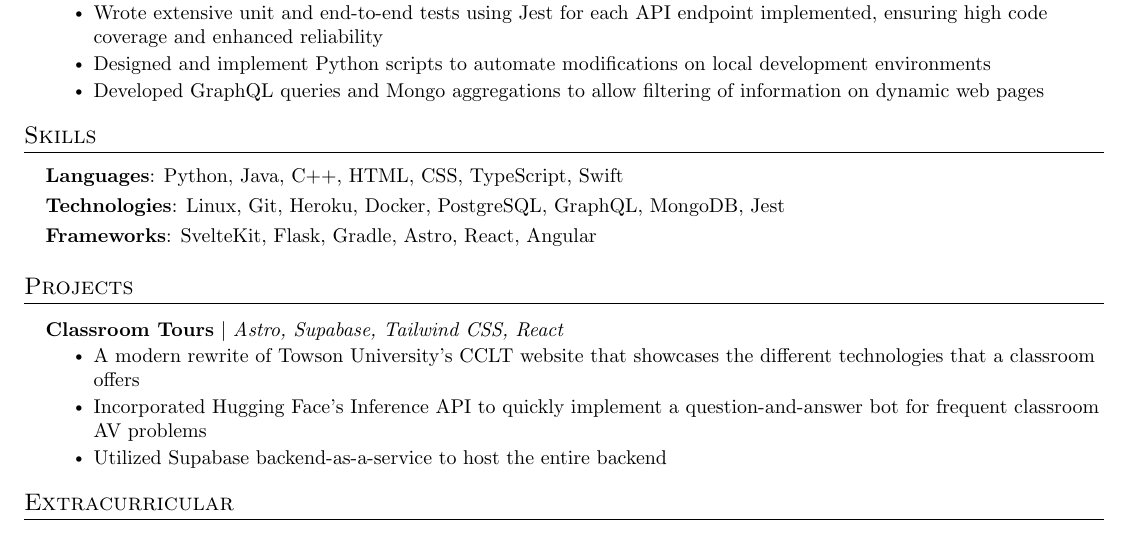
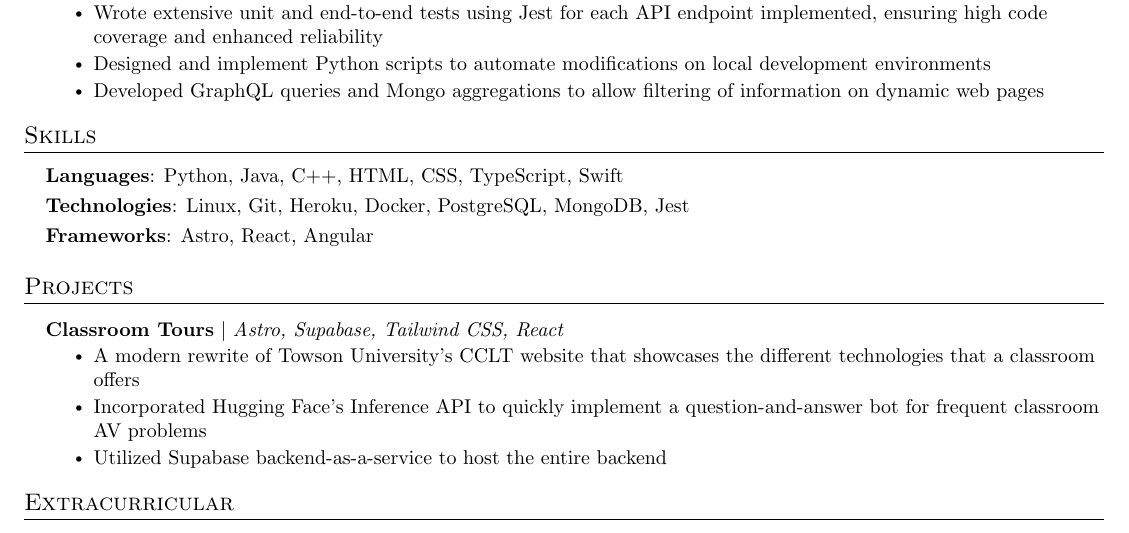
Before and after one commit to curlyLasagna/resume, a LaTeX document (LuisGascon.tex): part of the page, cut so that both start at the same text. Compiled offline with pdfLaTeX.

Commit message:
update frameworks

```diff
--- a/LuisGascon.tex
+++ b/LuisGascon.tex
@@ -235,8 +235,8 @@
 \small{\item{
               \textbf{Languages}{: Python, Java, C++, HTML, CSS, TypeScript, Swift} \\
               \vspace{3pt}
-              \textbf{Technologies}{: Linux, Git, Heroku, Docker, PostgreSQL, GraphQL, MongoDB, Jest} \\ \vspace{3pt}
-              \textbf{Frameworks}{: SvelteKit, Flask, Gradle, Astro, React, Angular} \\
+              \textbf{Technologies}{: Linux, Git, Heroku, Docker, PostgreSQL, MongoDB, Jest} \\ \vspace{3pt}
+              \textbf{Frameworks}{: Astro, React, Angular} \\
               % \textbf{Developer Tools}{: X, X, X} \\
               % \textbf{Libraries}{: X, X, X} \\
               % \textbf{Applications}{: X, X, X}
```
